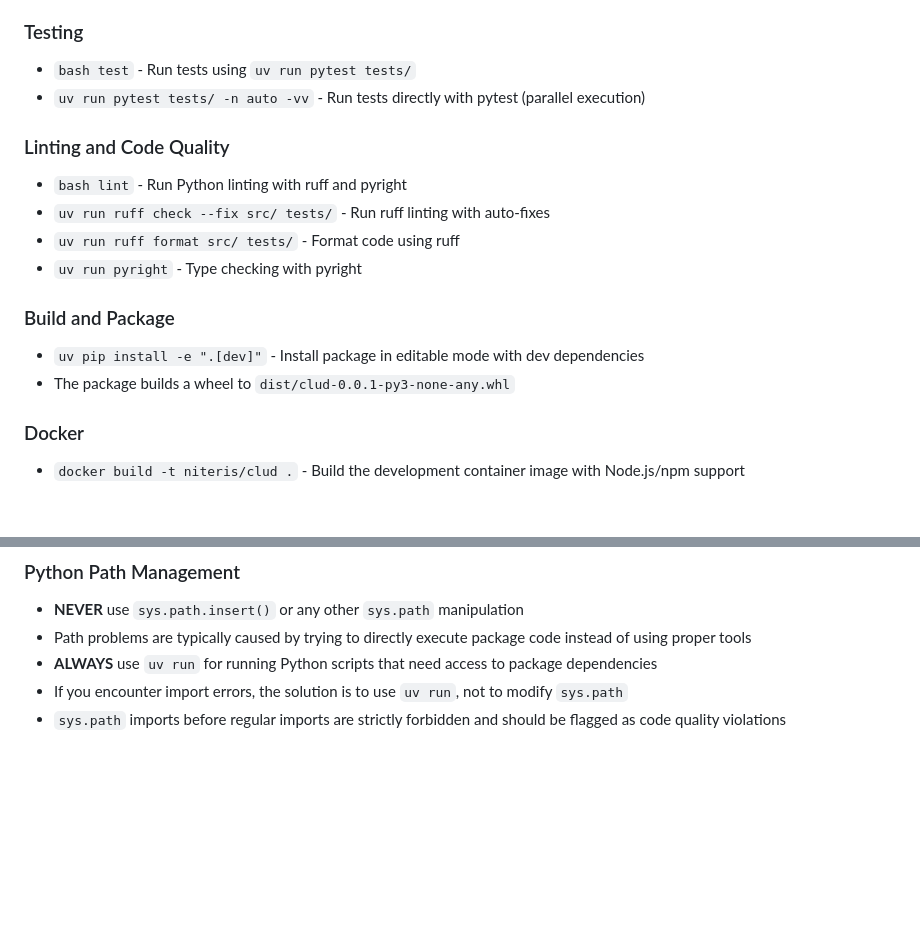
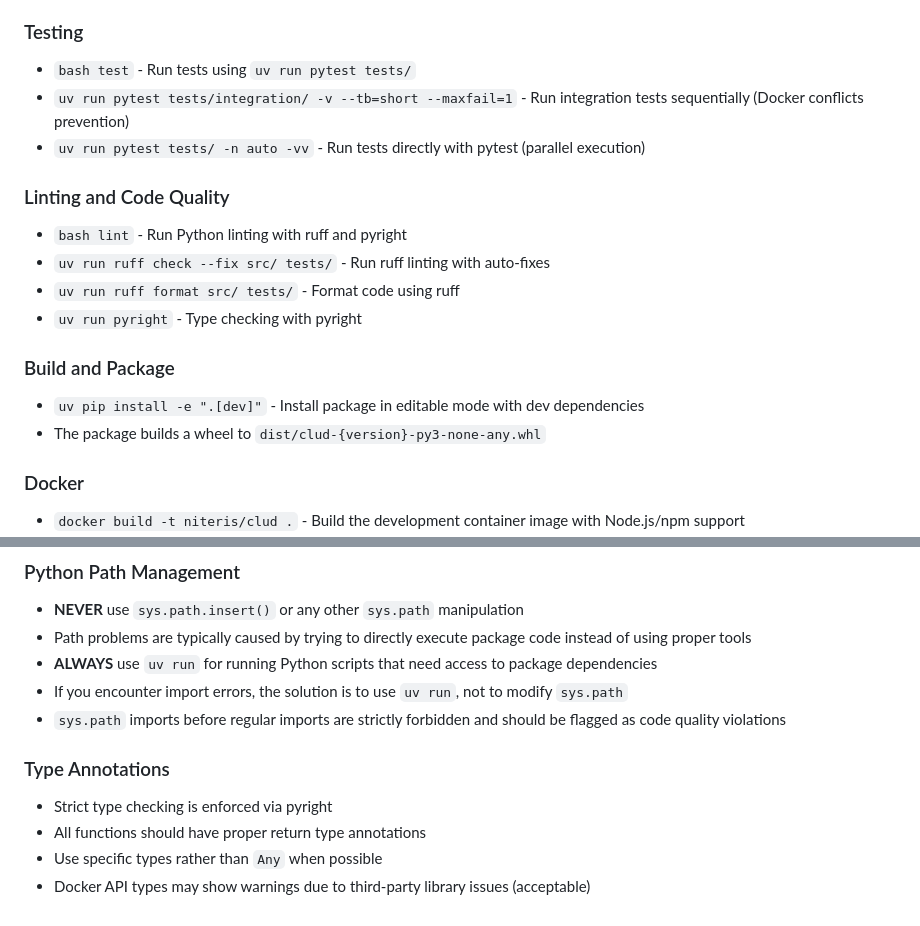
Before and after one commit to zackees/clud, a Markdown page: CLAUDE.md, 2 parts joined by grey strips. GitHub-like rendering; blank space fills up the shorter version.

```diff
--- a/CLAUDE.md
+++ b/CLAUDE.md
@@ -10,6 +10,7 @@ This file provides guidance to Claude Code (claude.ai/code) when working with co
 
 ### Testing
 - `bash test` - Run tests using `uv run pytest tests/`
+- `uv run pytest tests/integration/ -v --tb=short --maxfail=1` - Run integration tests sequentially (Docker conflicts prevention)
 - `uv run pytest tests/ -n auto -vv` - Run tests directly with pytest (parallel execution)
 
 ### Linting and Code Quality
@@ -20,7 +21,7 @@ This file provides guidance to Claude Code (claude.ai/code) when working with co
 
 ### Build and Package
 - `uv pip install -e ".[dev]"` - Install package in editable mode with dev dependencies
-- The package builds a wheel to `dist/clud-0.0.1-py3-none-any.whl`
+- The package builds a wheel to `dist/clud-{version}-py3-none-any.whl`
 
 ### Docker
 - `docker build -t niteris/clud .` - Build the development container image with Node.js/npm support
@@ -87,3 +117,9 @@ The project is designed to work on Windows using git-bash, with UTF-8 encoding h
 - **ALWAYS** use `uv run` for running Python scripts that need access to package dependencies
 - If you encounter import errors, the solution is to use `uv run`, not to modify `sys.path`
 - `sys.path` imports before regular imports are strictly forbidden and should be flagged as code quality violations
+
+### Type Annotations
+- Strict type checking is enforced via pyright
+- All functions should have proper return type annotations
+- Use specific types rather than `Any` when possible
+- Docker API types may show warnings due to third-party library issues (acceptable)
```
Also changed, not shown: other parts of CLAUDE.md (+41 -12 lines).
